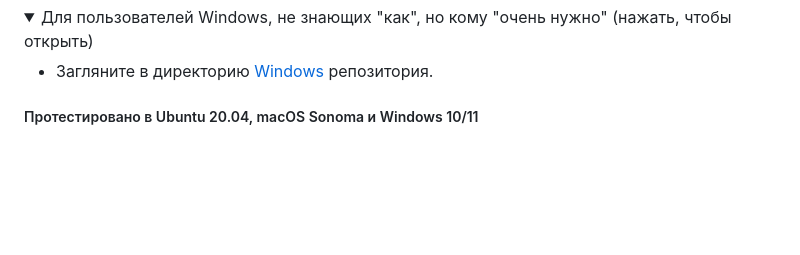
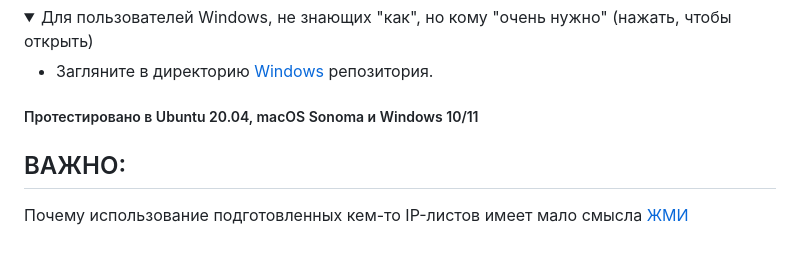
Before and after one commit to Ground-Zerro/DomainMapper, a Markdown page: README.md, the part around the change. Rendered like a GitHub page; folded sections open; blank space fills up the shorter version.

```diff
--- a/README.md
+++ b/README.md
@@ -152,3 +152,6 @@ arena.openai.com
 
 
 ##### Протестировано в Ubuntu 20.04, macOS Sonoma и Windows 10/11
+
+## ВАЖНО:
+Почему использование подготовленных кем-то IP-листов имеет мало смысла [ЖМИ](https://github.com/Ground-Zerro/DomainMapper/discussions/50)
```
